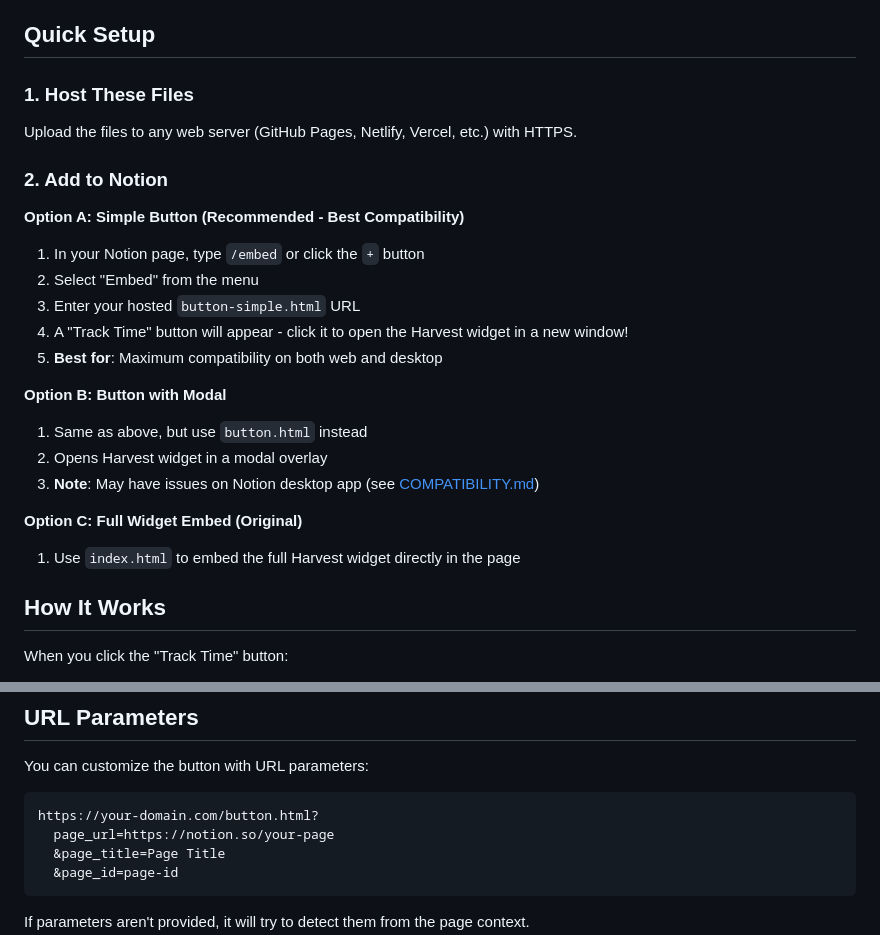
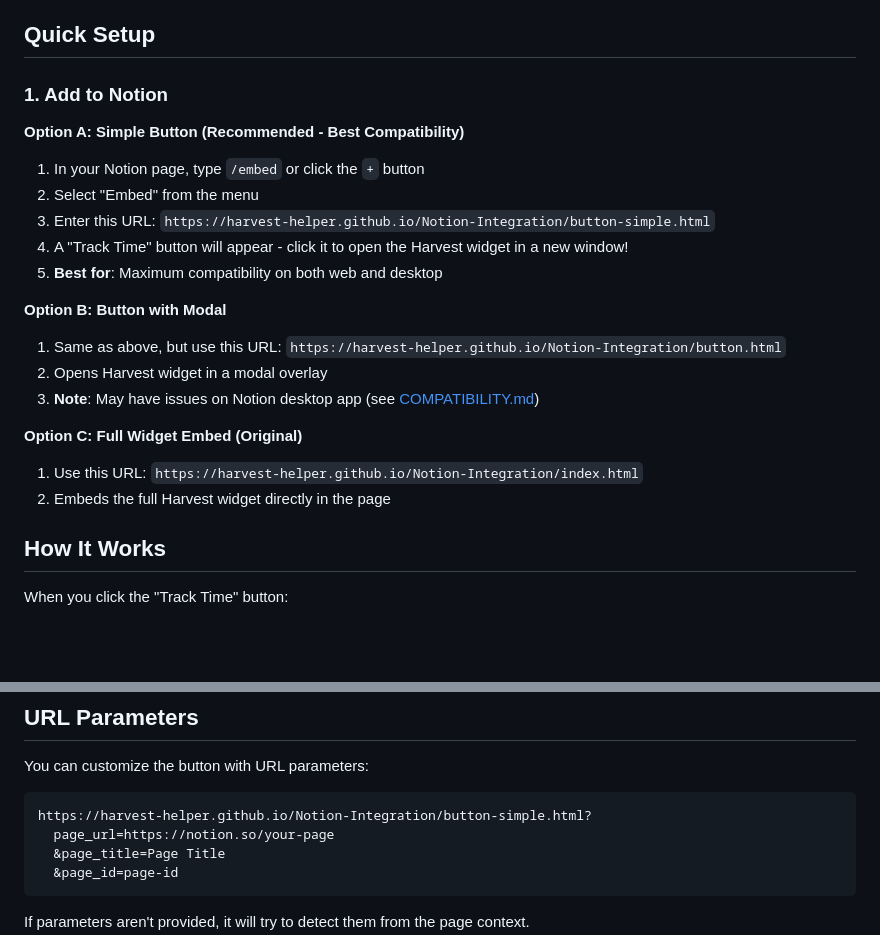
Before and after one commit to Harvest-Helper/Notion-Integration, a Markdown page: README.md, 2 parts joined by grey strips. Rendered like a GitHub page; blank space fills up the shorter version.

Commit message:
Update README with live GitHub Pages URLs

````diff
--- a/README.md
+++ b/README.md
@@ -12,26 +12,23 @@ Add a "Track Time" button to your Notion pages that opens Harvest's time trackin
 
 ## Quick Setup
 
-### 1. Host These Files
-
-Upload the files to any web server (GitHub Pages, Netlify, Vercel, etc.) with HTTPS.
-
-### 2. Add to Notion
+### 1. Add to Notion
 
 **Option A: Simple Button (Recommended - Best Compatibility)**
 1. In your Notion page, type `/embed` or click the `+` button
 2. Select "Embed" from the menu
-3. Enter your hosted `button-simple.html` URL
+3. Enter this URL: `https://harvest-helper.github.io/Notion-Integration/button-simple.html`
 4. A "Track Time" button will appear - click it to open the Harvest widget in a new window!
 5. **Best for**: Maximum compatibility on both web and desktop
 
 **Option B: Button with Modal**
-1. Same as above, but use `button.html` instead
+1. Same as above, but use this URL: `https://harvest-helper.github.io/Notion-Integration/button.html`
 2. Opens Harvest widget in a modal overlay
 3. **Note**: May have issues on Notion desktop app (see [COMPATIBILITY.md](COMPATIBILITY.md))
 
 **Option C: Full Widget Embed (Original)**
-1. Use `index.html` to embed the full Harvest widget directly in the page
+1. Use this URL: `https://harvest-helper.github.io/Notion-Integration/index.html`
+2. Embeds the full Harvest widget directly in the page
 
 ## How It Works
 
@@ -47,7 +44,7 @@ When you click the "Track Time" button:
 You can customize the button with URL parameters:
 
 ```
-https://your-domain.com/button.html?
+https://harvest-helper.github.io/Notion-Integration/button-simple.html?
   page_url=https://notion.so/your-page
   &page_title=Page Title
   &page_id=page-id
````
